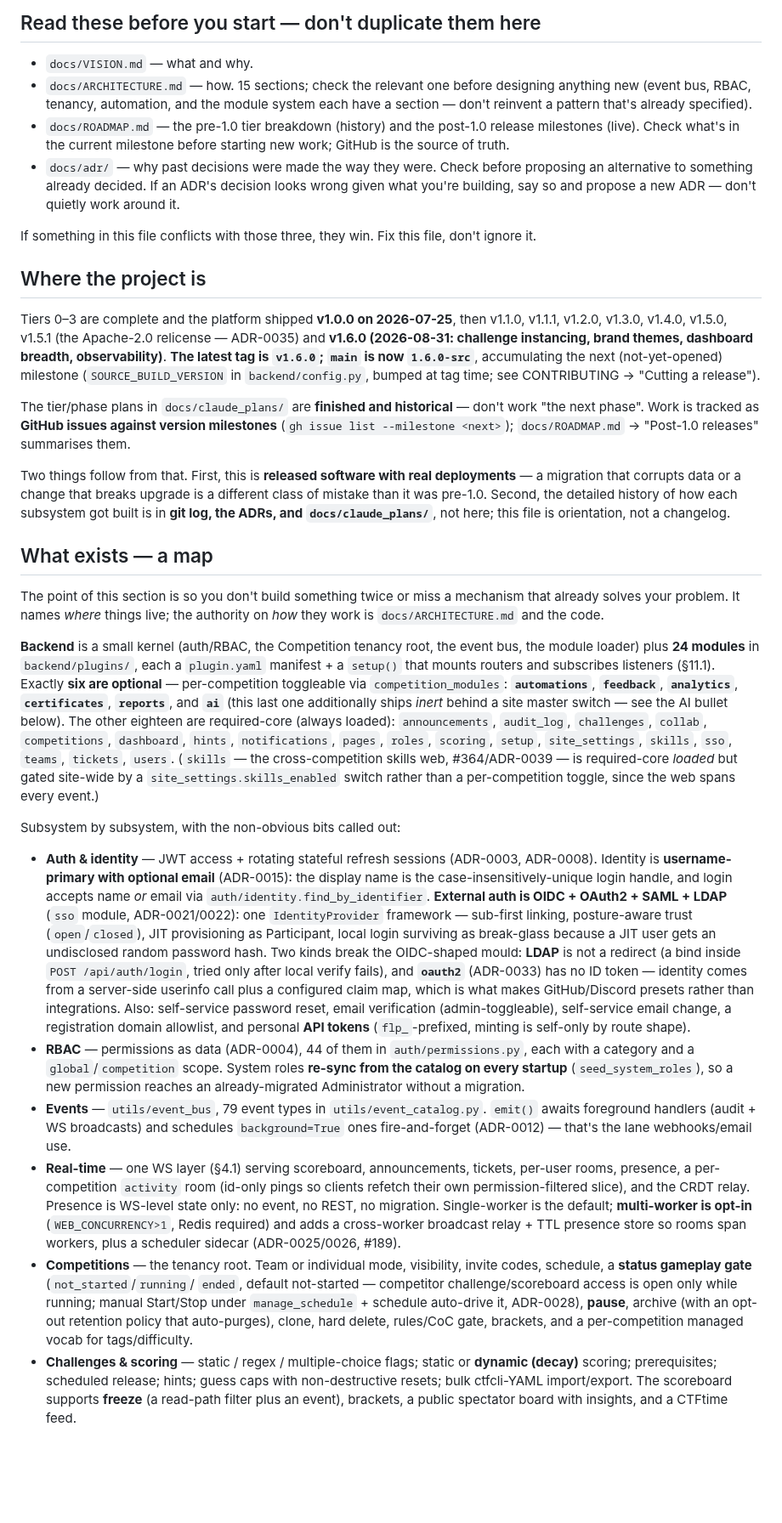
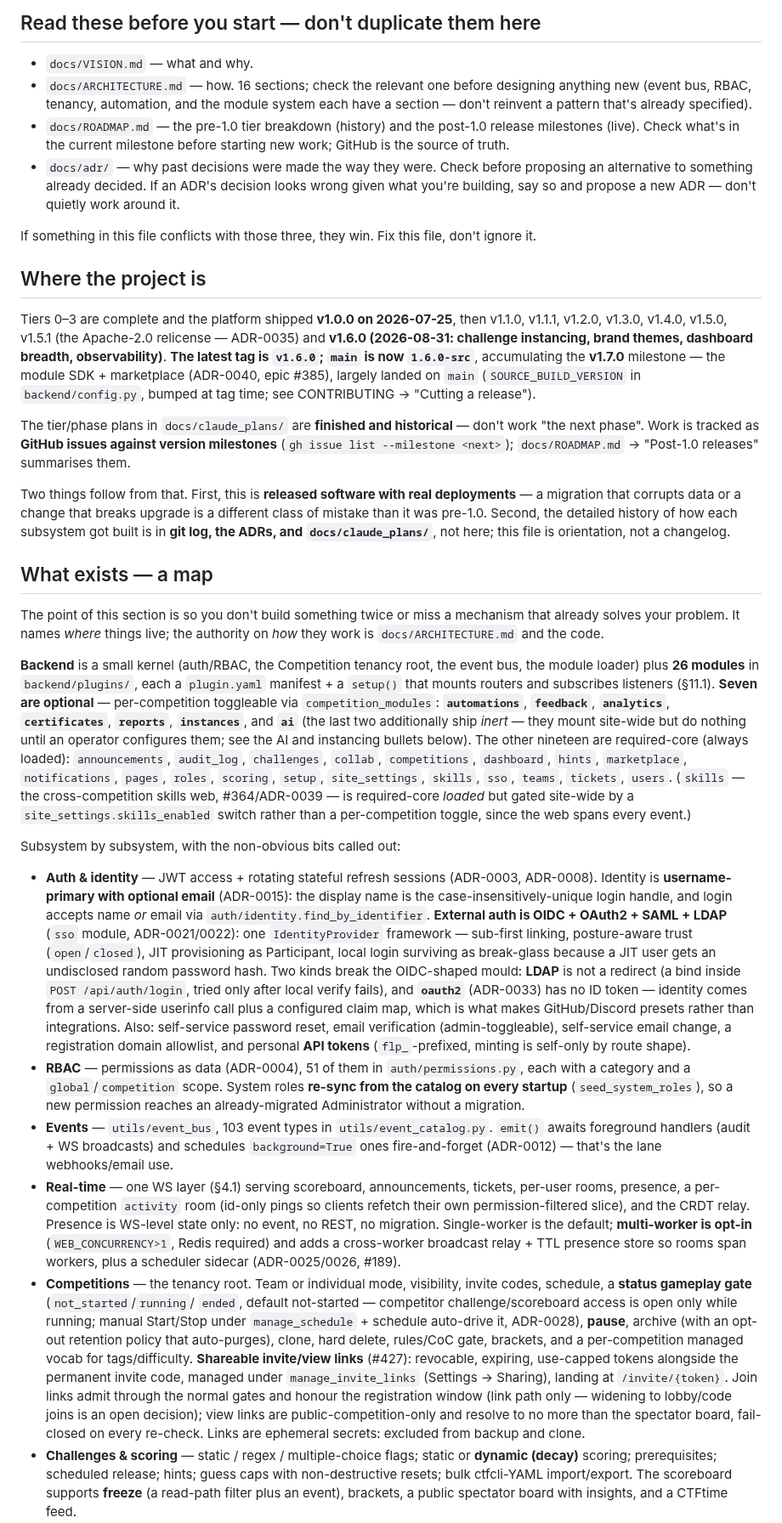
Before and after one commit to tbcsec/Flagpost, a Markdown page: .claude/CLAUDE.md, the part around one of its changes. Shown at 85% size. GitHub-like rendering; blank space fills up the shorter version.

```diff
--- a/.claude/CLAUDE.md
+++ b/.claude/CLAUDE.md
@@ -11,7 +11,7 @@ call to make silently.
 ## Read these before you start — don't duplicate them here
 
 - `docs/VISION.md` — what and why.
-- `docs/ARCHITECTURE.md` — how. 15 sections; check the relevant one
+- `docs/ARCHITECTURE.md` — how. 16 sections; check the relevant one
   before designing anything new (event bus, RBAC, tenancy, automation,
   and the module system each have a section — don't reinvent a pattern
   that's already specified).
@@ -32,7 +32,8 @@ Tiers 0–3 are complete and the platform shipped **v1.0.0 on 2026-07-25**, then
 v1.1.0, v1.1.1, v1.2.0, v1.3.0, v1.4.0, v1.5.0, v1.5.1 (the Apache-2.0
 relicense — ADR-0035) and **v1.6.0 (2026-08-31: challenge instancing, brand
 themes, dashboard breadth, observability)**. **The latest tag is `v1.6.0`;
-`main` is now `1.6.0-src`**, accumulating the next (not-yet-opened) milestone
+`main` is now `1.6.0-src`**, accumulating the **v1.7.0** milestone — the module
+SDK + marketplace (ADR-0040, epic #385), largely landed on `main`
 (`SOURCE_BUILD_VERSION` in `backend/config.py`, bumped at tag time; see
 CONTRIBUTING → "Cutting a release").
 
@@ -54,19 +55,20 @@ mechanism that already solves your problem. It names *where* things live; the
 authority on *how* they work is `docs/ARCHITECTURE.md` and the code.
 
 **Backend** is a small kernel (auth/RBAC, the Competition tenancy root, the
-event bus, the module loader) plus **24 modules** in `backend/plugins/`, each a
+event bus, the module loader) plus **26 modules** in `backend/plugins/`, each a
 `plugin.yaml` manifest + a `setup()` that mounts routers and subscribes
-listeners (§11.1). Exactly **six are optional** — per-competition toggleable
-via `competition_modules`: **`automations`**, **`feedback`**, **`analytics`**,
-**`certificates`**, **`reports`**, and **`ai`** (this last one additionally ships *inert*
-behind a site master switch — see the AI bullet below). The other eighteen are
-required-core (always loaded):
-`announcements`, `audit_log`,
-`challenges`, `collab`, `competitions`, `dashboard`, `hints`, `notifications`,
-`pages`, `roles`, `scoring`, `setup`, `site_settings`, `skills`, `sso`, `teams`,
-`tickets`, `users`. (`skills` — the cross-competition skills web, #364/ADR-0039 —
-is required-core *loaded* but gated site-wide by a `site_settings.skills_enabled`
-switch rather than a per-competition toggle, since the web spans every event.)
+listeners (§11.1). **Seven are optional** — per-competition toggleable via
+`competition_modules`: **`automations`**, **`feedback`**, **`analytics`**,
+**`certificates`**, **`reports`**, **`instances`**, and **`ai`** (the last two
+additionally ship *inert* — they mount site-wide but do nothing until an
+operator configures them; see the AI and instancing bullets below). The other
+nineteen are required-core (always loaded): `announcements`, `audit_log`,
+`challenges`, `collab`, `competitions`, `dashboard`, `hints`, `marketplace`,
+`notifications`, `pages`, `roles`, `scoring`, `setup`, `site_settings`,
+`skills`, `sso`, `teams`, `tickets`, `users`. (`skills` — the cross-competition
+skills web, #364/ADR-0039 — is required-core *loaded* but gated site-wide by a
+`site_settings.skills_enabled` switch rather than a per-competition toggle,
+since the web spans every event.)
 
 Subsystem by subsystem, with the non-obvious bits called out:
 
@@ -86,12 +88,12 @@ Subsystem by subsystem, with the non-obvious bits called out:
   reset, email verification (admin-toggleable), self-service email change, a
   registration domain allowlist, and personal **API tokens** (`flp_`-prefixed,
   minting is self-only by route shape).
-- **RBAC** — permissions as data (ADR-0004), 44 of them in
+- **RBAC** — permissions as data (ADR-0004), 51 of them in
   `auth/permissions.py`, each with a category and a `global`/`competition`
   scope. System roles **re-sync from the catalog on every startup**
   (`seed_system_roles`), so a new permission reaches an already-migrated
   Administrator without a migration.
-- **Events** — `utils/event_bus`, 79 event types in `utils/event_catalog.py`.
+- **Events** — `utils/event_bus`, 103 event types in `utils/event_catalog.py`.
   `emit()` awaits foreground handlers (audit + WS broadcasts) and schedules
   `background=True` ones fire-and-forget (ADR-0012) — that's the lane
   webhooks/email use.
@@ -108,7 +110,14 @@ Subsystem by subsystem, with the non-obvious bits called out:
   only while running; manual Start/Stop under `manage_schedule` + schedule
   auto-drive it, ADR-0028), **pause**, archive (with an opt-out retention policy
   that auto-purges), clone, hard delete, rules/CoC gate, brackets, and a
-  per-competition managed vocab for tags/difficulty.
+  per-competition managed vocab for tags/difficulty. **Shareable invite/view
+  links** (#427): revocable, expiring, use-capped tokens alongside the permanent
+  invite code, managed under `manage_invite_links` (Settings → Sharing), landing
+  at `/invite/{token}`. Join links admit through the normal gates and honour the
+  registration window (link path only — widening to lobby/code joins is an open
+  decision); view links are public-competition-only and resolve to no more than
+  the spectator board, fail-closed on every re-check. Links are ephemeral
+  secrets: excluded from backup and clone.
 - **Challenges & scoring** — static / regex / multiple-choice flags; static or
   **dynamic (decay)** scoring; prerequisites; scheduled release; hints; guess
   caps with non-destructive resets; bulk ctfcli-YAML import/export. The
```
Also changed, not shown: other parts of .claude/CLAUDE.md (+24 -11 lines), README.md (+19 -1 lines).
